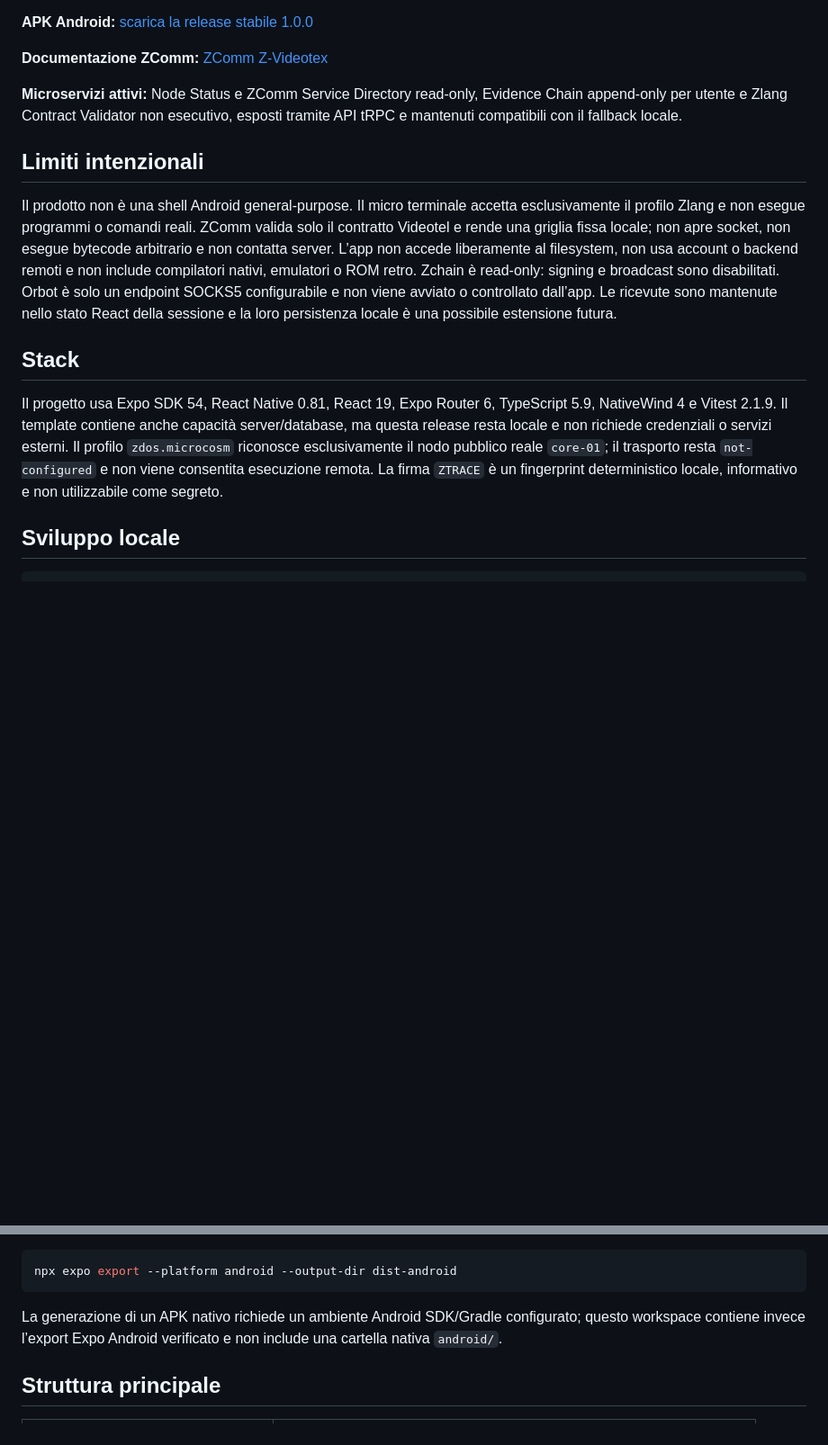
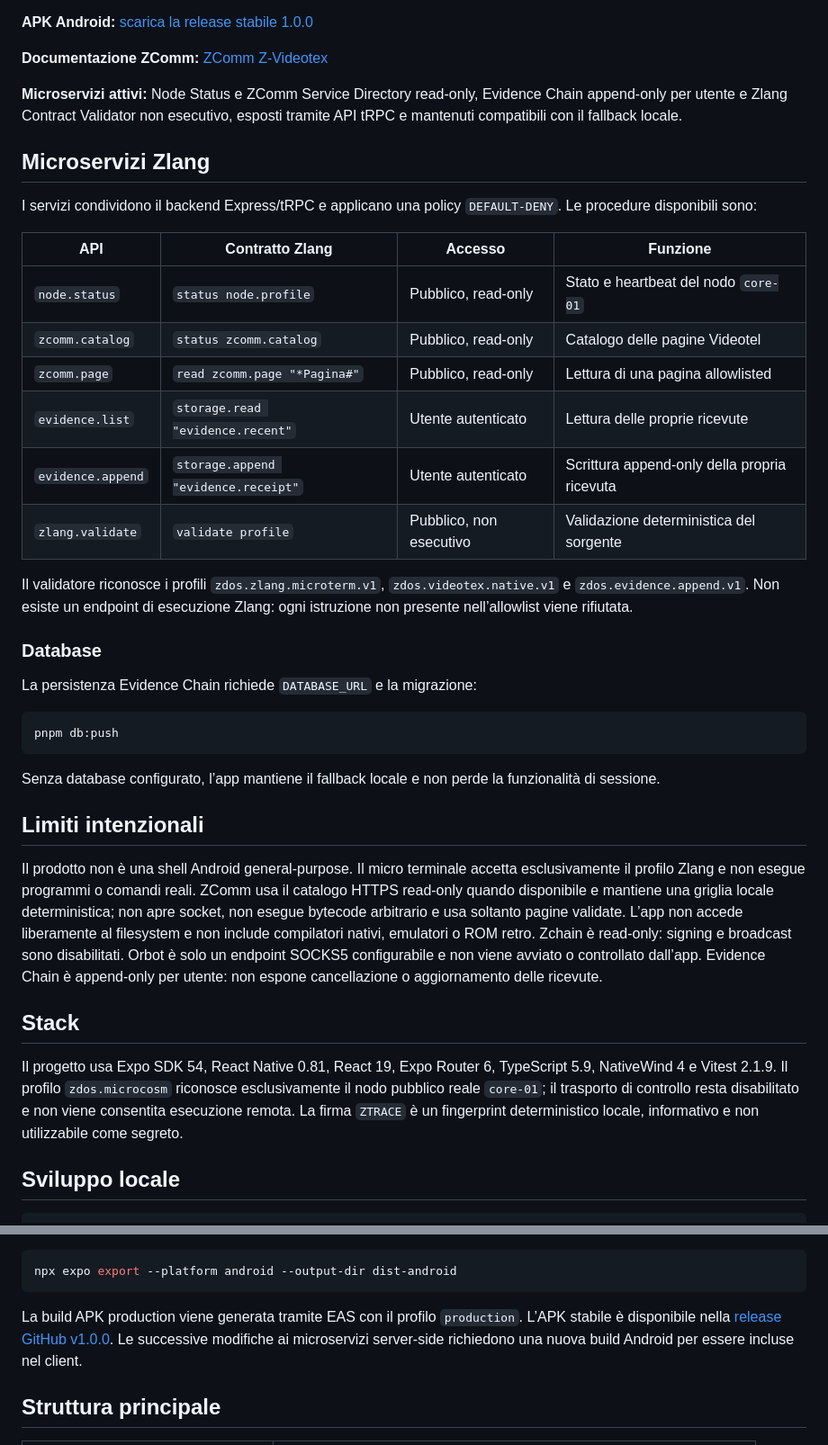
Before and after one commit to high-cde/zdos-microcosm-beta, a Markdown page: README.md, 2 parts joined by grey strips. Shown at 90% size. GitHub-like rendering; blank space fills up the shorter version.

Commit message:
docs: document active Zlang microservices

````diff
--- a/README.md
+++ b/README.md
@@ -12,13 +12,38 @@ La release `v1.0.0` include **ZComm Videotel**, un sottosistema nativo concettua
 
 **Microservizi attivi:** Node Status e ZComm Service Directory read-only, Evidence Chain append-only per utente e Zlang Contract Validator non esecutivo, esposti tramite API tRPC e mantenuti compatibili con il fallback locale.
 
+## Microservizi Zlang
+
+I servizi condividono il backend Express/tRPC e applicano una policy `DEFAULT-DENY`. Le procedure disponibili sono:
+
+| API | Contratto Zlang | Accesso | Funzione |
+|---|---|---|---|
+| `node.status` | `status node.profile` | Pubblico, read-only | Stato e heartbeat del nodo `core-01` |
+| `zcomm.catalog` | `status zcomm.catalog` | Pubblico, read-only | Catalogo delle pagine Videotel |
+| `zcomm.page` | `read zcomm.page "*Pagina#"` | Pubblico, read-only | Lettura di una pagina allowlisted |
+| `evidence.list` | `storage.read "evidence.recent"` | Utente autenticato | Lettura delle proprie ricevute |
+| `evidence.append` | `storage.append "evidence.receipt"` | Utente autenticato | Scrittura append-only della propria ricevuta |
+| `zlang.validate` | `validate profile` | Pubblico, non esecutivo | Validazione deterministica del sorgente |
+
+Il validatore riconosce i profili `zdos.zlang.microterm.v1`, `zdos.videotex.native.v1` e `zdos.evidence.append.v1`. Non esiste un endpoint di esecuzione Zlang: ogni istruzione non presente nell’allowlist viene rifiutata.
+
+### Database
+
+La persistenza Evidence Chain richiede `DATABASE_URL` e la migrazione:
+
+```bash
+pnpm db:push
+```
+
+Senza database configurato, l’app mantiene il fallback locale e non perde la funzionalità di sessione.
+
 ## Limiti intenzionali
 
-Il prodotto non è una shell Android general-purpose. Il micro terminale accetta esclusivamente il profilo Zlang e non esegue programmi o comandi reali. ZComm valida solo il contratto Videotel e rende una griglia fissa locale; non apre socket, non esegue bytecode arbitrario e non contatta server. L’app non accede liberamente al filesystem, non usa account o backend remoti e non include compilatori nativi, emulatori o ROM retro. Zchain è read-only: signing e broadcast sono disabilitati. Orbot è solo un endpoint SOCKS5 configurabile e non viene avviato o controllato dall’app. Le ricevute sono mantenute nello stato React della sessione e la loro persistenza locale è una possibile estensione futura.
+Il prodotto non è una shell Android general-purpose. Il micro terminale accetta esclusivamente il profilo Zlang e non esegue programmi o comandi reali. ZComm usa il catalogo HTTPS read-only quando disponibile e mantiene una griglia locale deterministica; non apre socket, non esegue bytecode arbitrario e usa soltanto pagine validate. L’app non accede liberamente al filesystem e non include compilatori nativi, emulatori o ROM retro. Zchain è read-only: signing e broadcast sono disabilitati. Orbot è solo un endpoint SOCKS5 configurabile e non viene avviato o controllato dall’app. Evidence Chain è append-only per utente: non espone cancellazione o aggiornamento delle ricevute.
 
 ## Stack
 
-Il progetto usa Expo SDK 54, React Native 0.81, React 19, Expo Router 6, TypeScript 5.9, NativeWind 4 e Vitest 2.1.9. Il template contiene anche capacità server/database, ma questa release resta locale e non richiede credenziali o servizi esterni. Il profilo `zdos.microcosm` riconosce esclusivamente il nodo pubblico reale `core-01`; il trasporto resta `not-configured` e non viene consentita esecuzione remota. La firma `ZTRACE` è un fingerprint deterministico locale, informativo e non utilizzabile come segreto.
+Il progetto usa Expo SDK 54, React Native 0.81, React 19, Expo Router 6, TypeScript 5.9, NativeWind 4 e Vitest 2.1.9. Il profilo `zdos.microcosm` riconosce esclusivamente il nodo pubblico reale `core-01`; il trasporto di controllo resta disabilitato e non viene consentita esecuzione remota. La firma `ZTRACE` è un fingerprint deterministico locale, informativo e non utilizzabile come segreto.
 
 ## Sviluppo locale
 
@@ -40,7 +65,7 @@ Il bundle JavaScript Android già esportato localmente si trova in `dist-android
 npx expo export --platform android --output-dir dist-android
 ```
 
-La generazione di un APK nativo richiede un ambiente Android SDK/Gradle configurato; questo workspace contiene invece l’export Expo Android verificato e non include una cartella nativa `android/`.
+La build APK production viene generata tramite EAS con il profilo `production`. L’APK stabile è disponibile nella [release GitHub v1.0.0](https://github.com/high-cde/zdos-microcosm-beta/releases/tag/v1.0.0). Le successive modifiche ai microservizi server-side richiedono una nuova build Android per essere incluse nel client.
 
 ## Struttura principale
 
````
